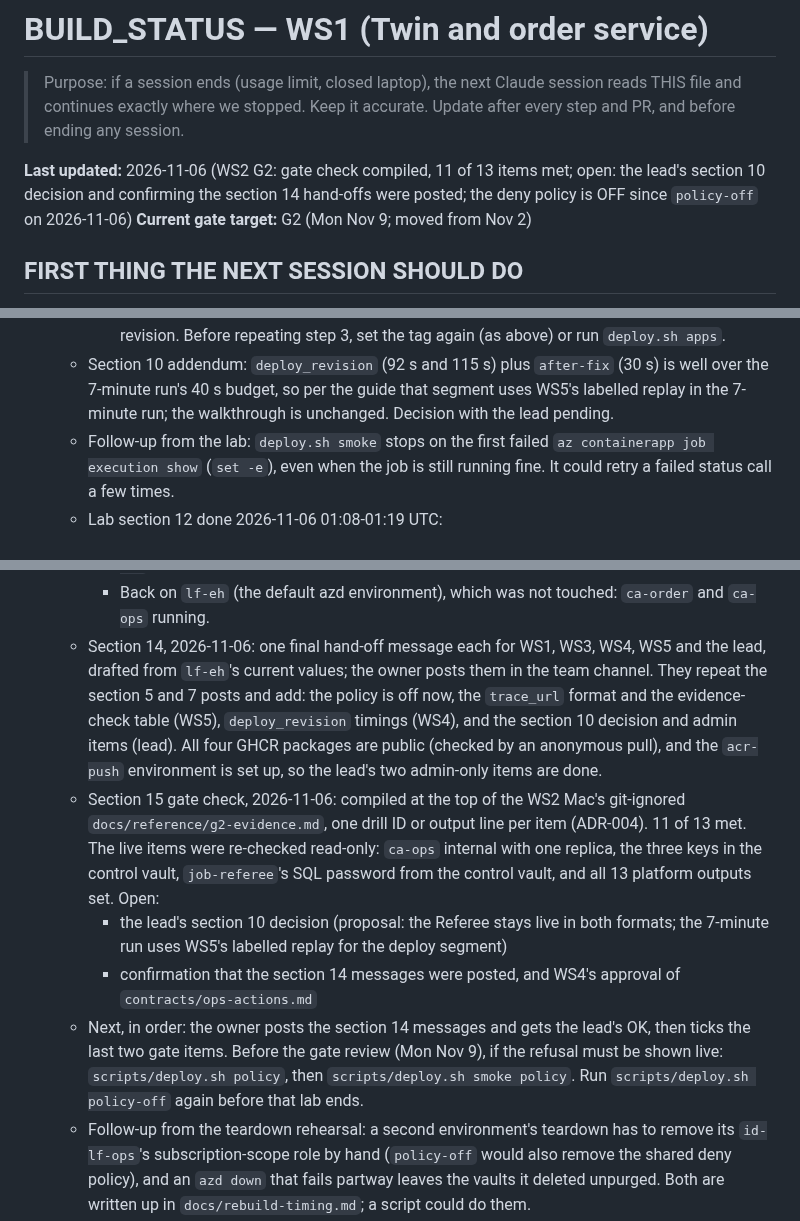
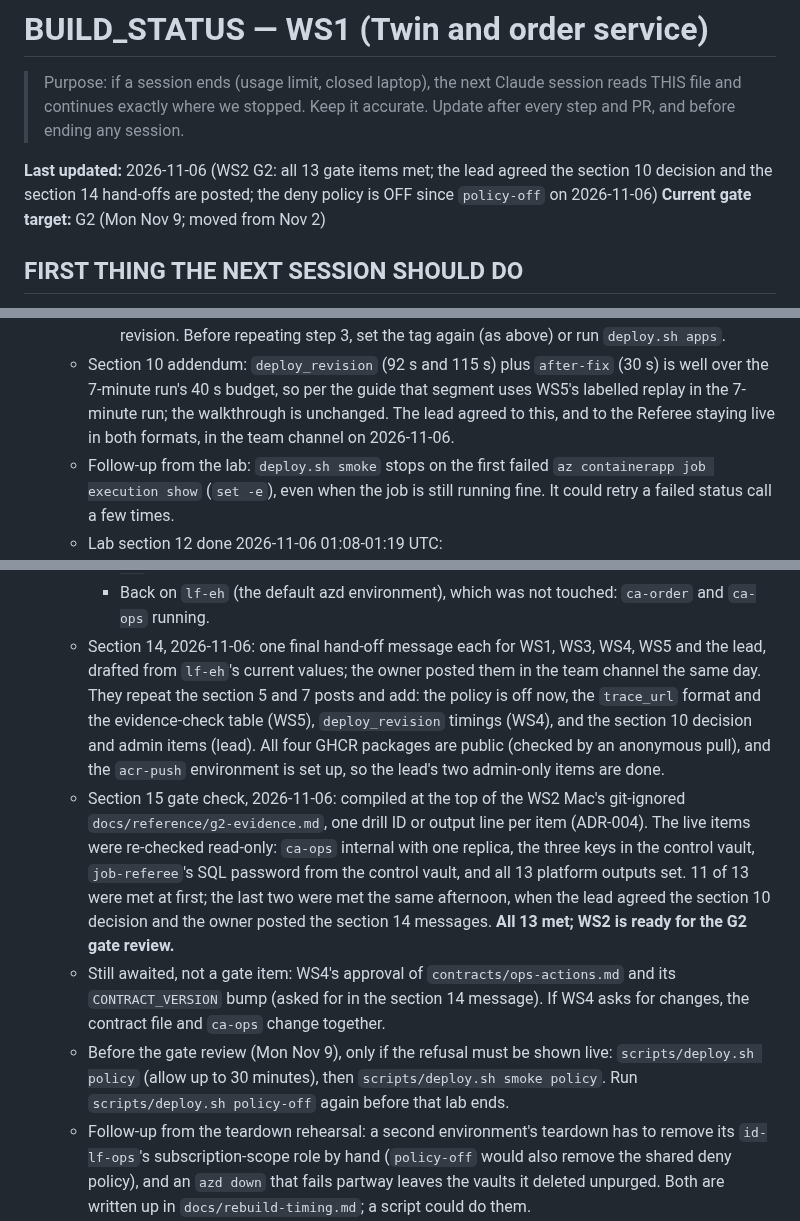
Before and after one commit to livefire-team/livefire-fusion-poc, a Markdown page: docs/BUILD_STATUS.md, 3 parts joined by grey strips. Drawn GitHub-style.

Commit message:
docs: status after the G2 gate is met
All 13 gate items are met: the lead agreed the section 10 decision and the
section 14 hand-offs were posted. WS4's contract approval is still awaited
and is not a gate item.

Co-Authored-By: Claude Opus 5.5 <noreply@anthropic.com>

```diff
--- a/docs/BUILD_STATUS.md
+++ b/docs/BUILD_STATUS.md
@@ -3,8 +3,8 @@
 > Purpose: if a session ends (usage limit, closed laptop), the next Claude session reads THIS file and continues
 > exactly where we stopped. Keep it accurate. Update after every step and PR, and before ending any session.
 
-**Last updated:** 2026-11-06 (WS2 G2: gate check compiled, 11 of 13 items met; open: the lead's section 10 decision
-and confirming the section 14 hand-offs were posted; the deny policy is OFF since `policy-off` on 2026-11-06)
+**Last updated:** 2026-11-06 (WS2 G2: all 13 gate items met; the lead agreed the section 10 decision and the
+section 14 hand-offs are posted; the deny policy is OFF since `policy-off` on 2026-11-06)
 **Current gate target:** G2 (Mon Nov 9; moved from Nov 2)
 
 ## FIRST THING THE NEXT SESSION SHOULD DO
@@ -196,7 +196,8 @@ Status values: not started | in progress | PR open | merged | blocked
       repeating step 3, set the tag again (as above) or run `deploy.sh apps`.
   - Section 10 addendum: `deploy_revision` (92 s and 115 s) plus `after-fix` (30 s) is well over the 7-minute
     run's 40 s budget, so per the guide that segment uses WS5's labelled replay in the 7-minute run; the
-    walkthrough is unchanged. Decision with the lead pending.
+    walkthrough is unchanged. The lead agreed to this, and to the Referee staying live in both formats, in the team
+    channel on 2026-11-06.
   - Follow-up from the lab: `deploy.sh smoke` stops on the first failed `az containerapp job execution show`
     (`set -e`), even when the job is still running fine. It could retry a failed status call a few times.
   - Lab section 12 done 2026-11-06 01:08-01:19 UTC:
@@ -215,20 +216,21 @@ Status values: not started | in progress | PR open | merged | blocked
       subscription-scope role assignment (orphaned). The deny policy stayed, as designed.
     - Back on `lf-eh` (the default azd environment), which was not touched: `ca-order` and `ca-ops` running.
   - Section 14, 2026-11-06: one final hand-off message each for WS1, WS3, WS4, WS5 and the lead, drafted from
-    `lf-eh`'s current values; the owner posts them in the team channel. They repeat the section 5 and 7 posts and
+    `lf-eh`'s current values; the owner posted them in the team channel the same day. They repeat the section 5 and 7 posts and
     add: the policy is off now, the `trace_url` format and the evidence-check table (WS5), `deploy_revision` timings
     (WS4), and the section 10 decision and admin items (lead). All four GHCR packages are public (checked by an
     anonymous pull), and the `acr-push` environment is set up, so the lead's two admin-only items are done.
   - Section 15 gate check, 2026-11-06: compiled at the top of the WS2 Mac's git-ignored
-    `docs/reference/g2-evidence.md`, one drill ID or output line per item (ADR-004). 11 of 13 met. The live items
-    were re-checked read-only: `ca-ops` internal with one replica, the three keys in the control vault,
-    `job-referee`'s SQL password from the control vault, and all 13 platform outputs set. Open:
-    - the lead's section 10 decision (proposal: the Referee stays live in both formats; the 7-minute run uses WS5's
-      labelled replay for the deploy segment)
-    - confirmation that the section 14 messages were posted, and WS4's approval of `contracts/ops-actions.md`
-  - Next, in order: the owner posts the section 14 messages and gets the lead's OK, then ticks the last two gate
-    items. Before the gate review (Mon Nov 9), if the refusal must be shown live: `scripts/deploy.sh policy`, then
-    `scripts/deploy.sh smoke policy`. Run `scripts/deploy.sh policy-off` again before that lab ends.
+    `docs/reference/g2-evidence.md`, one drill ID or output line per item (ADR-004). The live items were re-checked
+    read-only: `ca-ops` internal with one replica, the three keys in the control vault, `job-referee`'s SQL
+    password from the control vault, and all 13 platform outputs set. 11 of 13 were met at first; the last two
+    were met the same afternoon, when the lead agreed the section 10 decision and the owner posted the section 14
+    messages. **All 13 met; WS2 is ready for the G2 gate review.**
+  - Still awaited, not a gate item: WS4's approval of `contracts/ops-actions.md` and its `CONTRACT_VERSION` bump
+    (asked for in the section 14 message). If WS4 asks for changes, the contract file and `ca-ops` change together.
+  - Before the gate review (Mon Nov 9), only if the refusal must be shown live: `scripts/deploy.sh policy` (allow
+    up to 30 minutes), then `scripts/deploy.sh smoke policy`. Run `scripts/deploy.sh policy-off` again before that
+    lab ends.
   - Follow-up from the teardown rehearsal: a second environment's teardown has to remove its `id-lf-ops`'s
     subscription-scope role by hand (`policy-off` would also remove the shared deny policy), and an `azd down` that
     fails partway leaves the vaults it deleted unpurged. Both are written up in `docs/rebuild-timing.md`; a script
```
Also changed, not shown: other parts of docs/BUILD_STATUS.md (+3 -1 lines).
